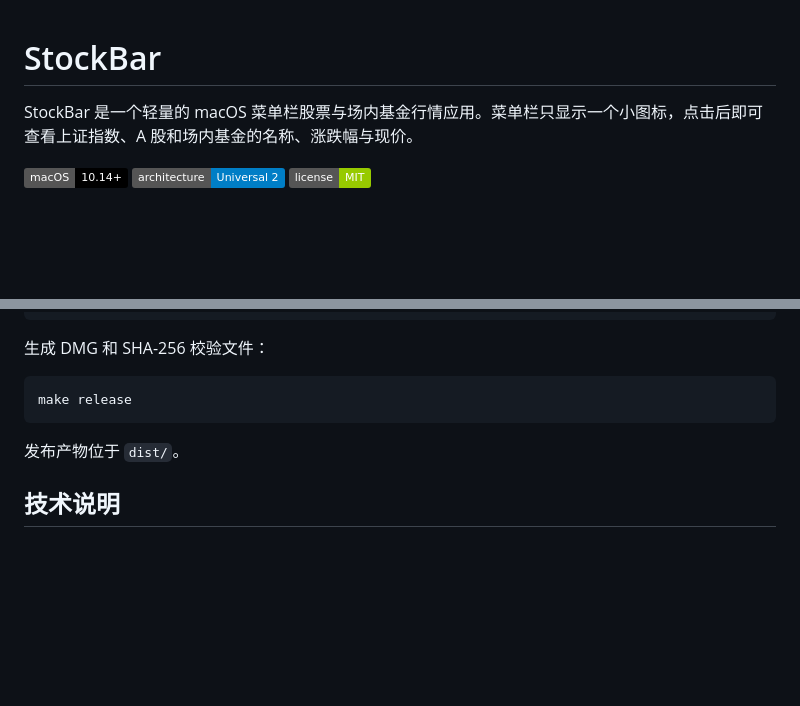
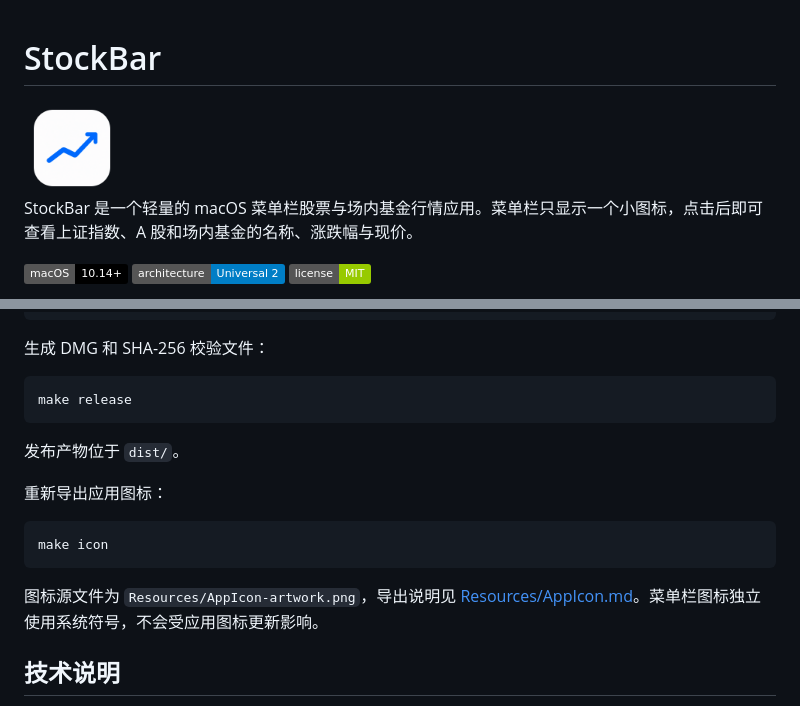
Before and after one commit to TalonZhang/stockbar, a Markdown page: README.md, 2 parts joined by grey strips. Rendered like a GitHub page; pictures changed too: Resources/AppIcon-1024.png (added); badges without logos; blank space fills up the shorter version.

Commit message:
Refresh app icon with minimal blue rising arrow

````diff
--- a/README.md
+++ b/README.md
@@ -1,4 +1,6 @@
 # StockBar
+
+<img src="Resources/AppIcon-1024.png" width="96" alt="StockBar 应用图标">
 
 StockBar 是一个轻量的 macOS 菜单栏股票与场内基金行情应用。菜单栏只显示一个小图标，点击后即可查看上证指数、A 股和场内基金的名称、涨跌幅与现价。
 
@@ -241,6 +243,14 @@ make release
 
 发布产物位于 `dist/`。
 
+重新导出应用图标：
+
+```bash
+make icon
+```
+
+图标源文件为 `Resources/AppIcon-artwork.png`，导出说明见 [Resources/AppIcon.md](Resources/AppIcon.md)。菜单栏图标独立使用系统符号，不会受应用图标更新影响。
+
 ## 技术说明
 
 - Objective-C、AppKit、Foundation、IOKit；
````
Also changed, not shown: CHANGELOG.md (+7 -0 lines), Resources/AppIcon.md (added, +16 -0 lines), Resources/AppIcon-artwork.png (added), 4 other files.
